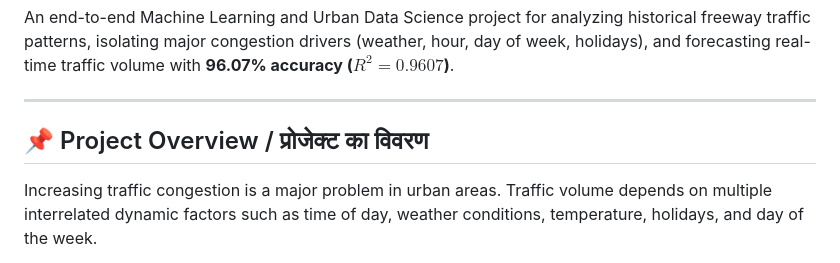
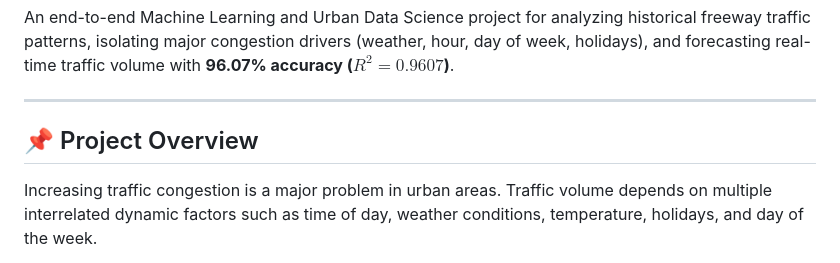
Before and after one commit to BhagyashreeEmekarCSBS/BCA_PYTHON_MINIPROJECT, a Markdown page: Rohan,Arti,Mukta/README.md, the part around one of its changes. Drawn GitHub-style.

```diff
--- a/Rohan,Arti,Mukta/README.md
+++ b/Rohan,Arti,Mukta/README.md
@@ -4,7 +4,7 @@ An end-to-end Machine Learning and Urban Data Science project for analyzing hist
 
 ---
 
-## 📌 Project Overview / प्रोजेक्ट का विवरण
+## 📌 Project Overview
 
 Increasing traffic congestion is a major problem in urban areas. Traffic volume depends on multiple interrelated dynamic factors such as time of day, weather conditions, temperature, holidays, and day of the week.
 
```
Also changed, not shown: other parts of Rohan,Arti,Mukta/README.md (+4 -0 lines).
